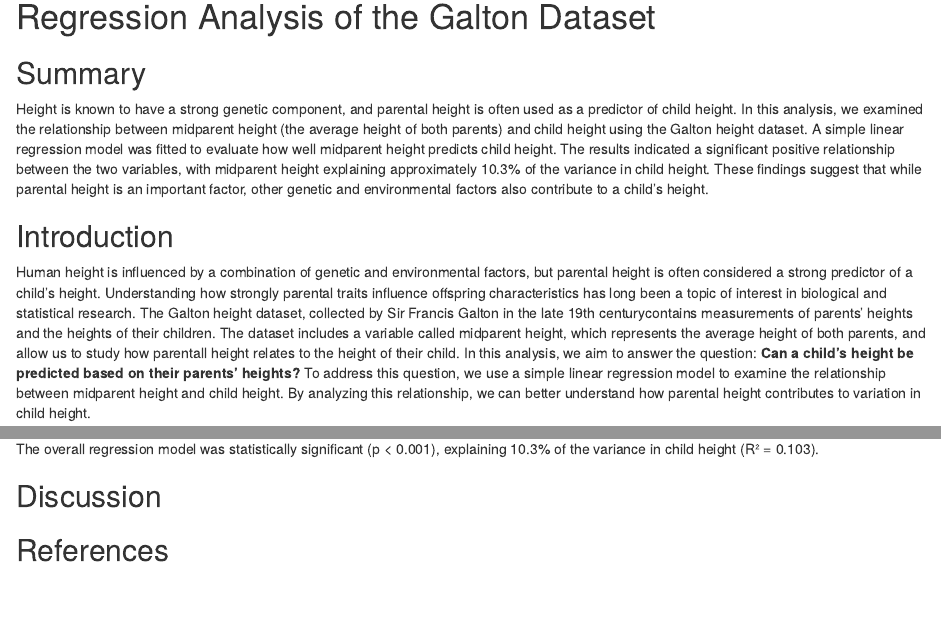
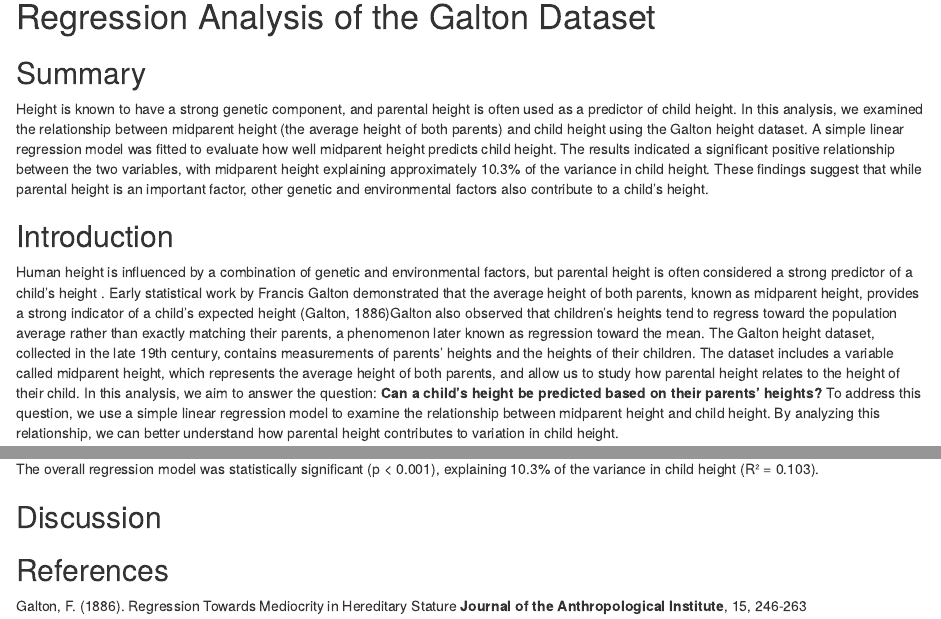
Before and after one commit to UBC-DSCI-310-2025W2/dsci-310-group-16, an R Markdown document (galton-height-regression.Rmd): the page in a window 1100 px wide, from 120 px down, and a second part further down, joined at a grey line. Rendered offline with R 4.5, knitr and Pandoc, with nearby package versions.

Commit message:
update introduction with in-text citation and reference

```diff
--- a/galton-height-regression.Rmd
+++ b/galton-height-regression.Rmd
@@ -9,7 +9,7 @@ output: html_document
 Height is known to have a strong genetic component, and parental height is often used as a predictor of child height. In this analysis, we examined the relationship between midparent height (the average height of both parents) and child height using the Galton height dataset. A simple linear regression model was fitted to evaluate how well midparent height predicts child height. The results indicated a significant positive relationship between the two variables, with midparent height explaining approximately 10.3% of the variance in child height. These findings suggest that while parental height is an important factor, other genetic and environmental factors also contribute to a child's height.
 
 ## Introduction
-Human height is influenced by a combination of genetic and environmental factors, but parental height is often considered a strong predictor of a child's height. Understanding how strongly parental traits influence offspring characteristics has long been a topic of interest in biological and statistical research. The Galton height dataset, collected by Sir Francis Galton in the late 19th centurycontains measurements of parents’ heights and the heights of their children. The dataset includes a variable called midparent height, which represents the average height of both parents, and allow us to study how parentall height relates to the height of their child. In this analysis, we aim to answer the question: **Can a child’s height be predicted based on their parents’ heights?** To address this question, we use a simple linear regression model to examine the relationship between midparent height and child height. By analyzing this relationship, we can better understand how parental height contributes to variation in child height.
+Human height is influenced by a combination of genetic and environmental factors, but parental height is often considered a strong predictor of a child's height . Early statistical work by Francis Galton demonstrated that the average height of both parents, known as midparent height, provides a strong indicator of a child’s expected height (Galton, 1886)Galton also observed that children’s heights tend to regress toward the population average rather than exactly matching their parents, a phenomenon later known as regression toward the mean. The Galton height dataset, collected in the late 19th century, contains measurements of parents’ heights and the heights of their children. The dataset includes a variable called midparent height, which represents the average height of both parents, and allow us to study how parental height relates to the height of their child. In this analysis, we aim to answer the question: **Can a child’s height be predicted based on their parents’ heights?** To address this question, we use a simple linear regression model to examine the relationship between midparent height and child height. By analyzing this relationship, we can better understand how parental height contributes to variation in child height.
 
 ## Methods
 
@@ -54,3 +54,4 @@ The overall regression model was statistically significant (p \< 0.001), explain
 ## Discussion
 
 ## References
+Galton, F. (1886). Regression Towards Mediocrity in Hereditary Stature **Journal of the Anthropological Institute**, 15, 246-263
```
